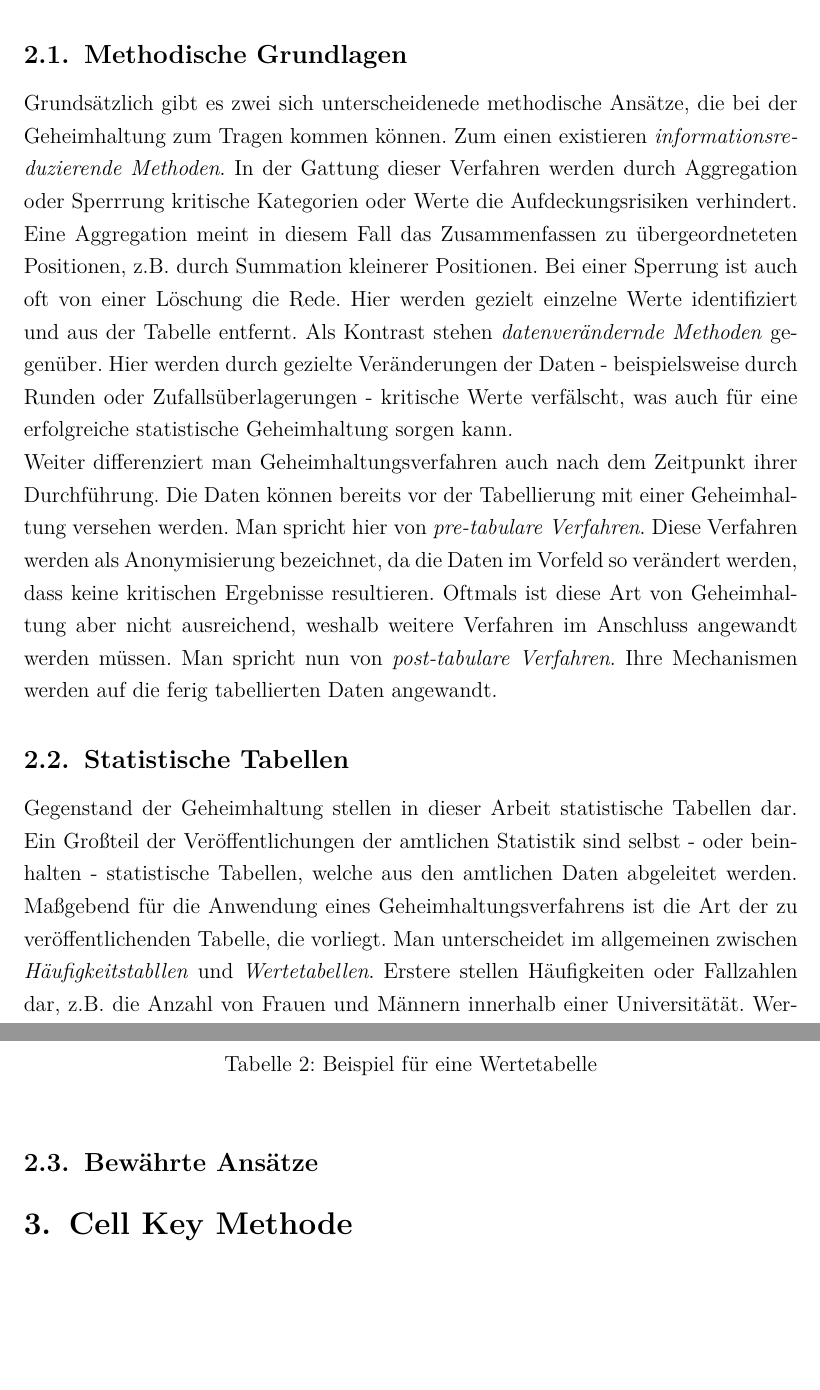
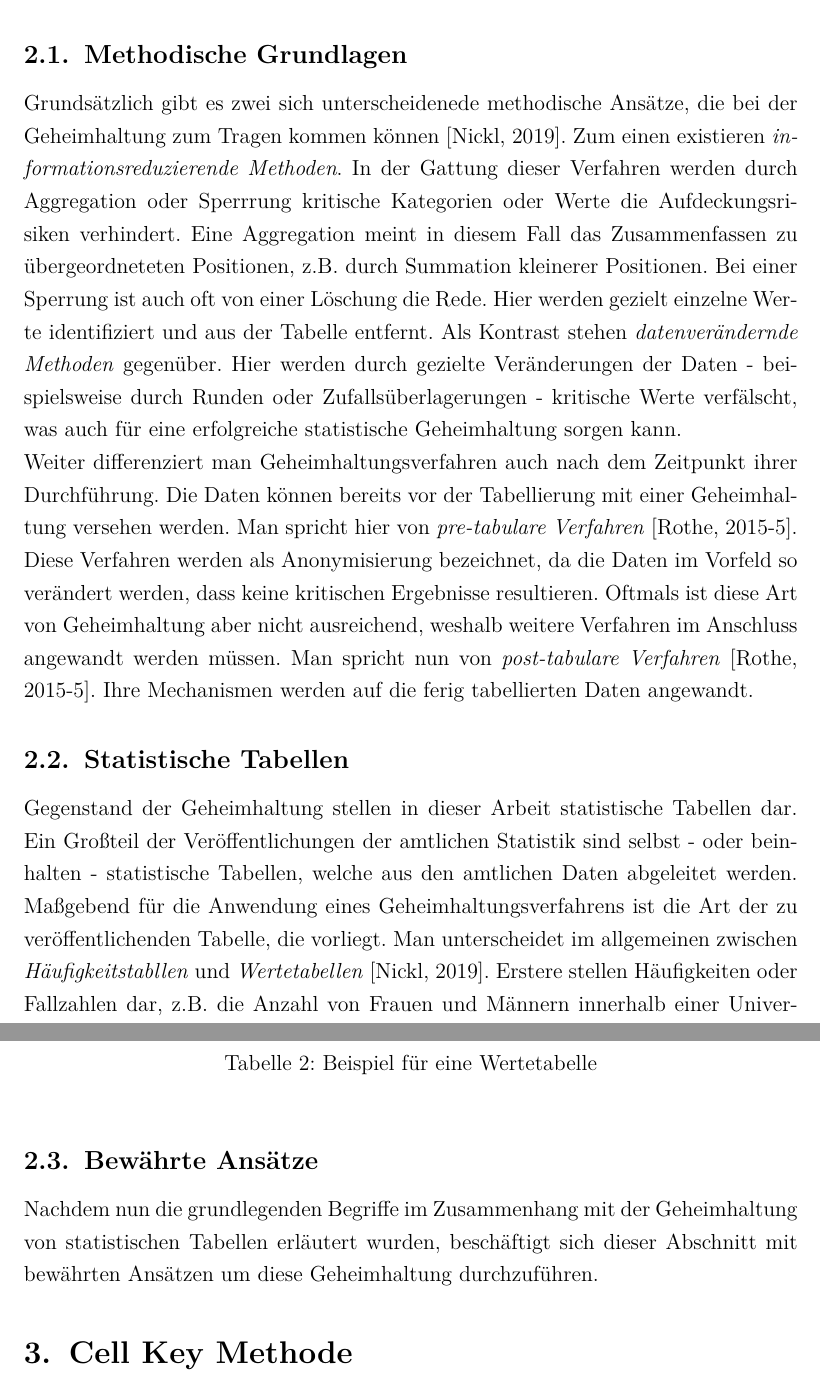
Before and after one commit to JoshuaSimon/Cell-Key-Method, a LaTeX document (paper/00_vorlage_statistik_hausarbeiten.tex): two parts of pages 5 and 6 of 16, joined at a grey line, cut so that both start at the same text, the shorter picture padded with empty space. Compiled offline with pdfLaTeX.

Commit message:
Updated paper

```diff
--- a/paper/00_vorlage_statistik_hausarbeiten.tex
+++ b/paper/00_vorlage_statistik_hausarbeiten.tex
@@ -51,14 +51,14 @@ In diesem Abschnitt sollen zunächst die grundlegenden Begrifflichkeiten für Ge
 
 \subsection{Methodische Grundlagen}
 
-Grundsätzlich gibt es zwei sich unterscheidenede methodische Ansätze, die bei der Geheimhaltung zum Tragen kommen können. Zum einen existieren \textit{informationsreduzierende Methoden}. In der Gattung dieser Verfahren werden durch Aggregation oder Sperrrung kritische Kategorien oder Werte die Aufdeckungsrisiken verhindert. Eine Aggregation meint in diesem Fall das Zusammenfassen zu übergeordneteten Positionen, z.B. durch Summation kleinerer Positionen. Bei einer Sperrung ist auch oft von einer Löschung die Rede. Hier werden gezielt einzelne Werte identifiziert und aus der Tabelle entfernt. Als Kontrast stehen \textit{datenverändernde Methoden} gegenüber. Hier werden durch gezielte Veränderungen der Daten - beispielsweise durch Runden oder Zufallsüberlagerungen - kritische Werte verfälscht, was auch für eine erfolgreiche statistische Geheimhaltung sorgen kann.
+Grundsätzlich gibt es zwei sich unterscheidenede methodische Ansätze, die bei der Geheimhaltung zum Tragen kommen können [\cite{Nickl}]. Zum einen existieren \textit{informationsreduzierende Methoden}. In der Gattung dieser Verfahren werden durch Aggregation oder Sperrrung kritische Kategorien oder Werte die Aufdeckungsrisiken verhindert. Eine Aggregation meint in diesem Fall das Zusammenfassen zu übergeordneteten Positionen, z.B. durch Summation kleinerer Positionen. Bei einer Sperrung ist auch oft von einer Löschung die Rede. Hier werden gezielt einzelne Werte identifiziert und aus der Tabelle entfernt. Als Kontrast stehen \textit{datenverändernde Methoden} gegenüber. Hier werden durch gezielte Veränderungen der Daten - beispielsweise durch Runden oder Zufallsüberlagerungen - kritische Werte verfälscht, was auch für eine erfolgreiche statistische Geheimhaltung sorgen kann.
 
-Weiter differenziert man Geheimhaltungsverfahren auch nach dem Zeitpunkt ihrer Durchführung. Die Daten können bereits vor der Tabellierung mit einer Geheimhaltung versehen werden. Man spricht hier von \textit{pre-tabulare Verfahren}. Diese Verfahren werden als Anonymisierung bezeichnet, da die Daten im Vorfeld so verändert werden, dass keine kritischen Ergebnisse resultieren. Oftmals ist diese Art von Geheimhaltung aber nicht ausreichend, weshalb weitere Verfahren im Anschluss angewandt werden müssen. Man spricht nun von \textit{post-tabulare Verfahren}. Ihre Mechanismen werden auf die ferig tabellierten Daten angewandt.
+Weiter differenziert man Geheimhaltungsverfahren auch nach dem Zeitpunkt ihrer Durchführung. Die Daten können bereits vor der Tabellierung mit einer Geheimhaltung versehen werden. Man spricht hier von \textit{pre-tabulare Verfahren} [\cite{Rothe-1}]. Diese Verfahren werden als Anonymisierung bezeichnet, da die Daten im Vorfeld so verändert werden, dass keine kritischen Ergebnisse resultieren. Oftmals ist diese Art von Geheimhaltung aber nicht ausreichend, weshalb weitere Verfahren im Anschluss angewandt werden müssen. Man spricht nun von \textit{post-tabulare Verfahren} [\cite{Rothe-1}]. Ihre Mechanismen werden auf die ferig tabellierten Daten angewandt.
 
 
 \subsection{Statistische Tabellen}
 
-Gegenstand der Geheimhaltung stellen in dieser Arbeit statistische Tabellen dar. Ein Gro\ss teil der Veröffentlichungen der amtlichen Statistik sind selbst - oder beinhalten - statistische Tabellen, welche aus den amtlichen Daten abgeleitet werden. Ma\ss gebend für die Anwendung eines Geheimhaltungsverfahrens ist die Art der zu veröffentlichenden Tabelle, die vorliegt. Man unterscheidet im allgemeinen zwischen \textit{Häufigkeitstabllen} und \textit{Wertetabellen}. Erstere stellen Häufigkeiten oder Fallzahlen dar, z.B. die Anzahl von Frauen und Männern innerhalb einer Universitätät. Wertetabellen hingegen stellen Wertesummen wie Umsätze dar. Diese unterschiedlichen Kontexte, in denen die Zahlen dieser Tabellen interpretiert werden können, fordern eine natürliche Unterscheidung innerhalb der Geheimhaltung. Es folgen zwei einfache Beispiel für diese Tabellentypen mit rein fiktiven Ausprägungen.
+Gegenstand der Geheimhaltung stellen in dieser Arbeit statistische Tabellen dar. Ein Gro\ss teil der Veröffentlichungen der amtlichen Statistik sind selbst - oder beinhalten - statistische Tabellen, welche aus den amtlichen Daten abgeleitet werden. Ma\ss gebend für die Anwendung eines Geheimhaltungsverfahrens ist die Art der zu veröffentlichenden Tabelle, die vorliegt. Man unterscheidet im allgemeinen zwischen \textit{Häufigkeitstabllen} und \textit{Wertetabellen} [\cite{Nickl}]. Erstere stellen Häufigkeiten oder Fallzahlen dar, z.B. die Anzahl von Frauen und Männern innerhalb einer Universitätät. Wertetabellen hingegen stellen Wertesummen wie Umsätze dar. Diese unterschiedlichen Kontexte, in denen die Zahlen dieser Tabellen interpretiert werden können, fordern eine natürliche Unterscheidung innerhalb der Geheimhaltung. Es folgen zwei einfache Beispiel für diese Tabellentypen mit rein fiktiven Ausprägungen.
 
 \begin{table}[h]
     \centering
@@ -87,6 +87,9 @@ Gegenstand der Geheimhaltung stellen in dieser Arbeit statistische Tabellen dar.
 
 
 \subsection{Bewährte Ansätze}
+
+Nachdem nun die grundlegenden Begriffe im Zusammenhang mit der Geheimhaltung von statistischen Tabellen erläutert wurden, beschäftigt sich dieser Abschnitt mit bewährten Ansätzen um diese Geheimhaltung durchzuführen.
+
 
 
 %%%%%%%%%%%%%%%%%%%%%%%%%%%%%%%%%%%%%%%%%%%%%%%%%%%%%%%%%%%%%%%%%%%%%%%%%%%%%%%%%%%%%%%%%%%%%%%%%%%%%%%%%%%%%%%%%%%%%%%%%%%%%%%%%%%%%%%%%%%%
```
Also changed, not shown: paper/00_vorlage_statistik_hausarbeiten.pdf, paper/img/matrix.png, 1 other file.
